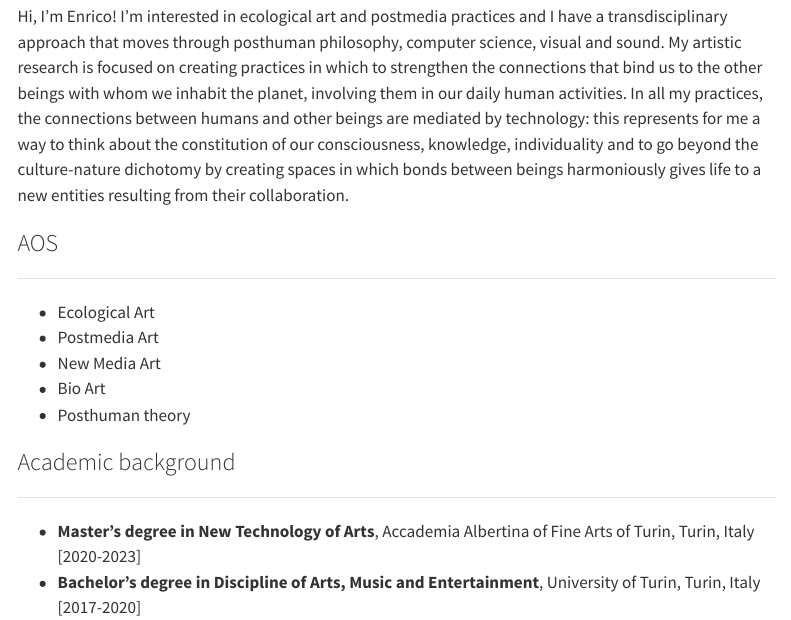
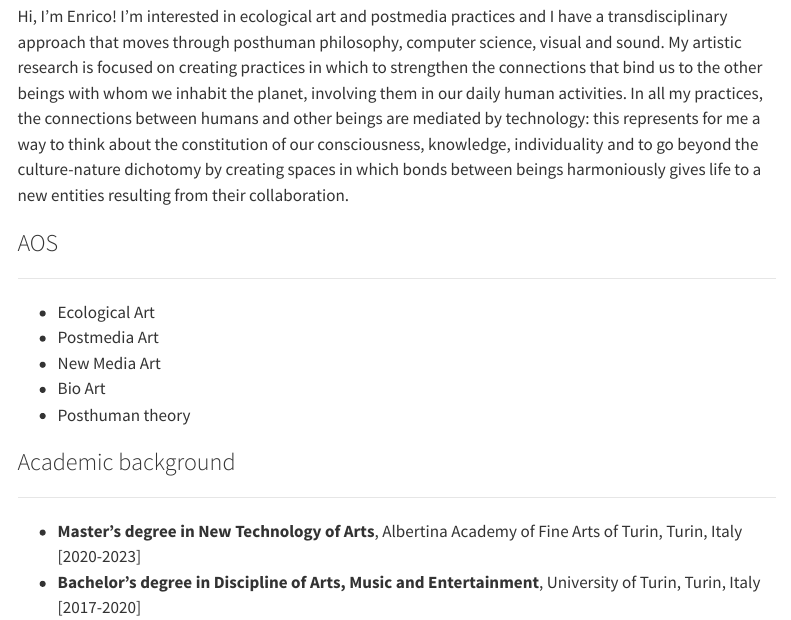
Before and after one commit to duckt14/duckt14.github.io, a Quarto document (bio.qmd): the page in a window 1100 px wide, from 190 px down. Rendered offline with R 4.5, knitr and Pandoc in place of Quarto, with nearby package versions; menus at the side of the page are left out.

Commit message:
correct an error on bio page

```diff
--- a/bio.qmd
+++ b/bio.qmd
@@ -28,5 +28,5 @@ My artistic research is focused on creating practices in which to strengthen the
 
 <h3>Academic background</h3>
 <hr>
-* **Master's degree in New Technology of Arts**, Accademia Albertina of Fine Arts of Turin, Turin, Italy [2020-2023]
+* **Master's degree in New Technology of Arts**, Albertina Academy of Fine Arts of Turin, Turin, Italy [2020-2023]
 * **Bachelor's degree in Discipline of Arts, Music and Entertainment**, University of Turin, Turin, Italy [2017-2020]
```
